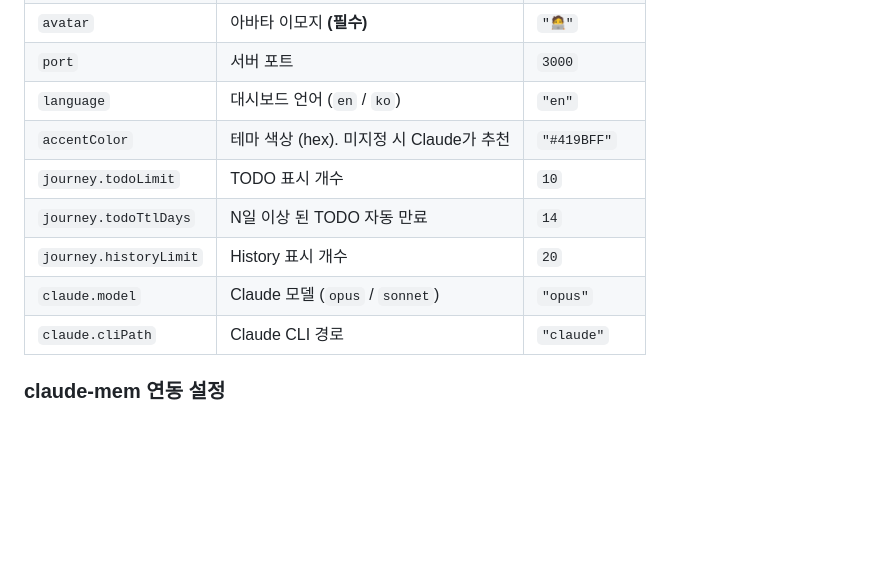
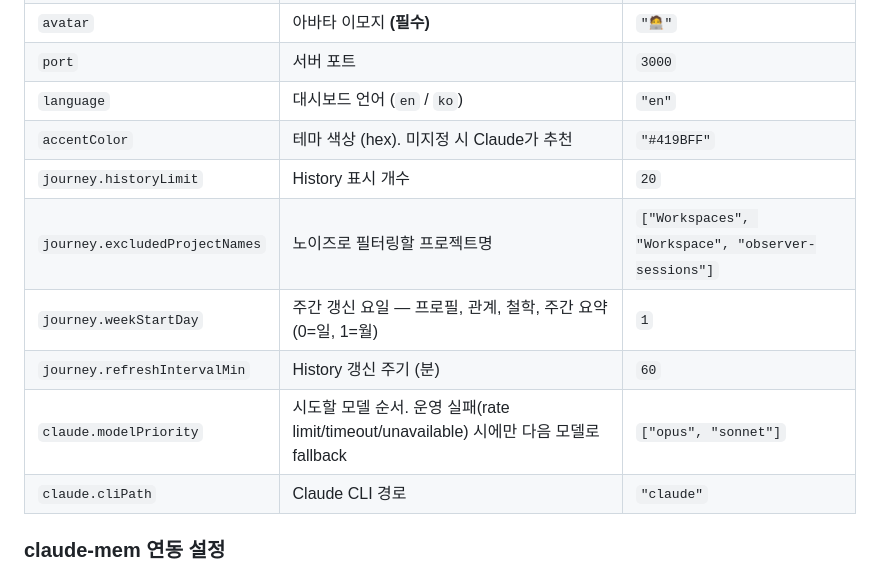
Before and after one commit to mysoul7306/claude-with-me, a Markdown page: README.ko.md, the part around the change printed below. Rendered like a GitHub page; folded sections open; blank space fills up the shorter version.

```diff
--- a/README.ko.md
+++ b/README.ko.md
@@ -82,10 +82,11 @@ wsl --install
 | `port` | 서버 포트 | `3000` |
 | `language` | 대시보드 언어 (`en` / `ko`) | `"en"` |
 | `accentColor` | 테마 색상 (hex). 미지정 시 Claude가 추천 | `"#419BFF"` |
-| `journey.todoLimit` | TODO 표시 개수 | `10` |
-| `journey.todoTtlDays` | N일 이상 된 TODO 자동 만료 | `14` |
 | `journey.historyLimit` | History 표시 개수 | `20` |
-| `claude.model` | Claude 모델 (`opus` / `sonnet`) | `"opus"` |
+| `journey.excludedProjectNames` | 노이즈로 필터링할 프로젝트명 | `["Workspaces", "Workspace", "observer-sessions"]` |
+| `journey.weekStartDay` | 주간 갱신 요일 — 프로필, 관계, 철학, 주간 요약 (0=일, 1=월) | `1` |
+| `journey.refreshIntervalMin` | History 갱신 주기 (분) | `60` |
+| `claude.modelPriority` | 시도할 모델 순서. 운영 실패(rate limit/timeout/unavailable) 시에만 다음 모델로 fallback | `["opus", "sonnet"]` |
 | `claude.cliPath` | Claude CLI 경로 | `"claude"` |
 
 ### claude-mem 연동 설정
```
Also changed, not shown: other parts of README.ko.md (+28 -10 lines), README.md (+32 -13 lines), assets/screenshot.png, 15 other files.
